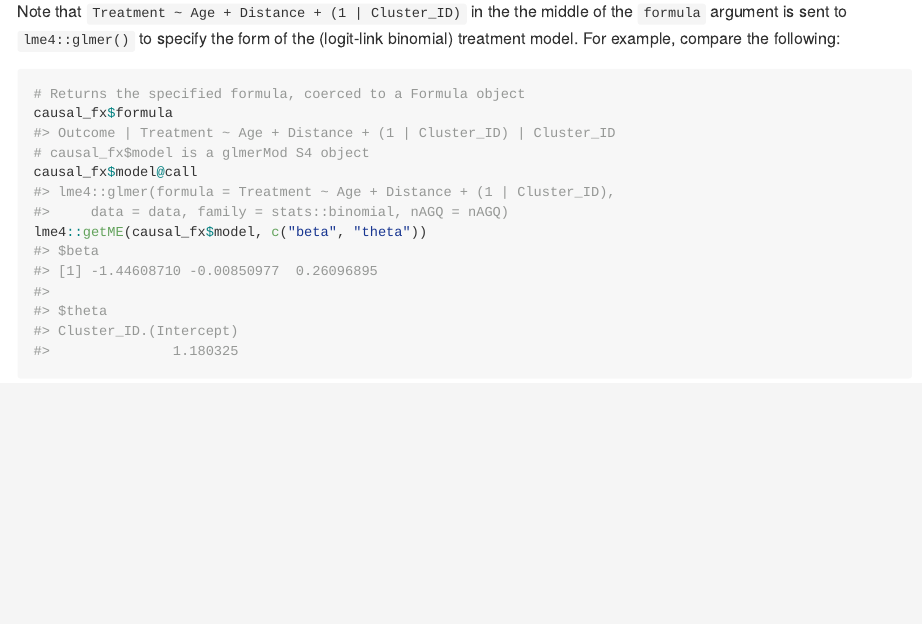
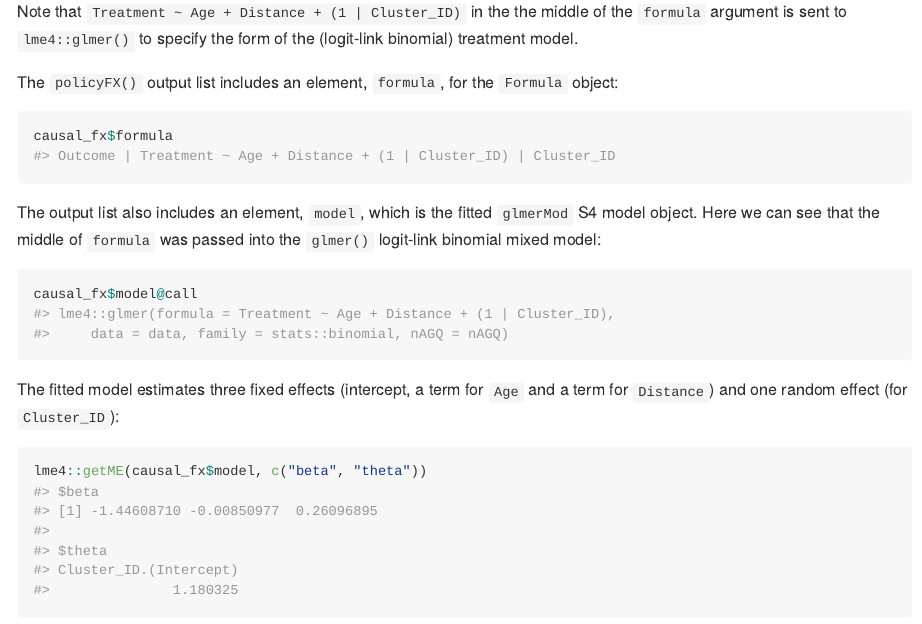
Before and after one commit to BarkleyBG/clusteredinterference, an R Markdown document (README.Rmd): the page in a window 1100 px wide, from 3530 px down. The pictures show the output file README.md that the author committed with the source, drawn offline in the style of GitHub; badge pictures from the web are left out.

Commit message:
Update README
More verbose glmer model info

````diff
--- a/README.Rmd
+++ b/README.Rmd
@@ -99,13 +99,23 @@ The estimates of causal estimands are output in a tidy dataframe:
 knitr::kable(causal_fx$estimates, digits = 3)
 ```
 
-Note that ` Treatment ~ Age + Distance + (1 | Cluster_ID)` in the the middle of the `formula` argument is sent to `lme4::glmer()` to specify the form of the (logit-link binomial) treatment model. For example, compare the following:
+Note that ` Treatment ~ Age + Distance + (1 | Cluster_ID)` in the the middle of the `formula` argument is sent to `lme4::glmer()` to specify the form of the (logit-link binomial) treatment model.
+
+The `policyFX()` output list includes an element, `formula`, for the `Formula` object:
 
 ```{r}
-# Returns the specified formula, coerced to a Formula object
 causal_fx$formula
-# causal_fx$model is a glmerMod S4 object
+```
+
+The output list also includes an element, `model`, which is the fitted `glmerMod` S4 model object. Here we can see that the middle of `formula` was passed into the `glmer()` logit-link binomial mixed model:
+
+```{r}
 causal_fx$model@call
+```
+
+The fitted model estimates three fixed effects (intercept, a term for `Age` and a term for `Distance`) and one random effect (for `Cluster_ID`):
+
+```{r}
 lme4::getME(causal_fx$model, c("beta", "theta"))
 ```
 
````
Also changed, not shown: README.md.
